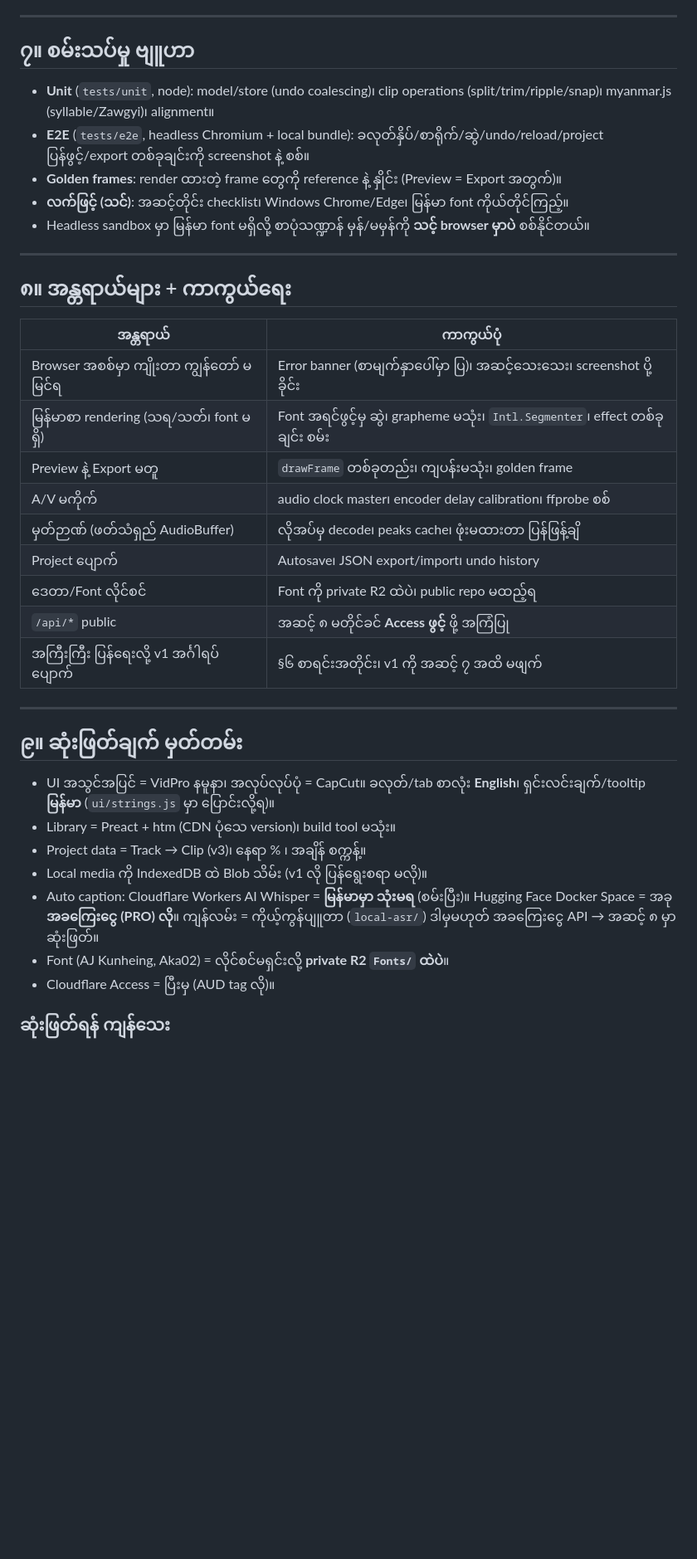
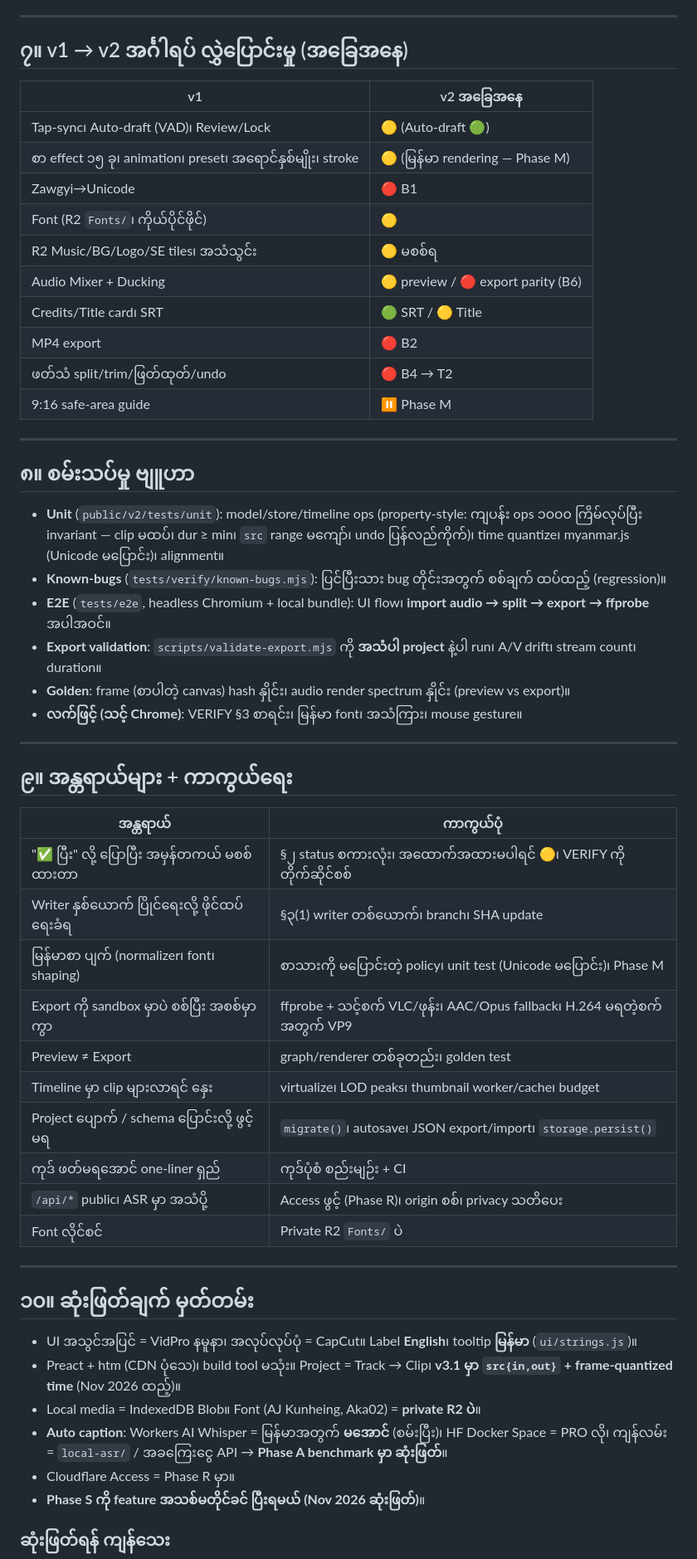
Before and after one commit to idetsm-max/fornyein, a Markdown page: Plan.md, the part around one of its changes. Shown at 83% size. Drawn GitHub-style; blank space fills up the shorter version.

```diff
--- a/Plan.md
+++ b/Plan.md
@@ -164,40 +180,58 @@ clip    = { id, kind, start, dur, in(source offset) , ...kind ဆိုင်ရ
 
 ---
 
-## ၇။ စမ်းသပ်မှု ဗျူဟာ
+## ၇။ v1 → v2 အင်္ဂါရပ် လွှဲပြောင်းမှု (အခြေအနေ)
 
-- **Unit** (`tests/unit`, node): model/store (undo coalescing)၊ clip operations (split/trim/ripple/snap)၊ myanmar.js (syllable/Zawgyi)၊ alignment။
-- **E2E** (`tests/e2e`, headless Chromium + local bundle): ခလုတ်နှိပ်/စာရိုက်/ဆွဲ/undo/reload/project ပြန်ဖွင့်/export တစ်ခုချင်းကို screenshot နဲ့ စစ်။
-- **Golden frames**: render ထားတဲ့ frame တွေကို reference နဲ့ နှိုင်း (Preview = Export အတွက်)။
-- **လက်ဖြင့် (သင်)**: အဆင့်တိုင်း checklist၊ Windows Chrome/Edge၊ မြန်မာ font ကိုယ်တိုင်ကြည့်။
-- Headless sandbox မှာ မြန်မာ font မရှိလို့ စာပုံသဏ္ဍာန် မှန်/မမှန်ကို **သင့် browser မှာပဲ** စစ်နိုင်တယ်။
+| v1 | v2 အခြေအနေ |
+|---|---|
+| Tap-sync၊ Auto-draft (VAD)၊ Review/Lock | 🟡 (Auto-draft 🟢) |
+| စာ effect ၁၅ ခု၊ animation၊ preset၊ အရောင်နှစ်မျိုး၊ stroke | 🟡 (မြန်မာ rendering — Phase M) |
+| Zawgyi→Unicode | 🔴 B1 |
+| Font (R2 `Fonts/`၊ ကိုယ်ပိုင်ဖိုင်) | 🟡 |
+| R2 Music/BG/Logo/SE tiles၊ အသံသွင်း | 🟡 မစစ်ရ |
+| Audio Mixer + Ducking | 🟡 preview / 🔴 export parity (B6) |
+| Credits/Title card၊ SRT | 🟢 SRT / 🟡 Title |
+| MP4 export | 🔴 B2 |
+| ဖတ်သံ split/trim/ဖြတ်ထုတ်/undo | 🔴 B4 → T2 |
+| 9:16 safe-area guide | ⏸ Phase M |
 
 ---
 
-## ၈။ အန္တရာယ်များ + ကာကွယ်ရေး
+## ၈။ စမ်းသပ်မှု ဗျူဟာ
+
+- **Unit** (`public/v2/tests/unit`): model/store/timeline ops (property-style: ကျပန်း ops ၁၀၀၀ ကြိမ်လုပ်ပြီး invariant — clip မထပ်၊ dur ≥ min၊ `src` range မကျော်၊ undo ပြန်လည်ကိုက်)၊ time quantize၊ myanmar.js (Unicode မပြောင်း)၊ alignment။
+- **Known-bugs** (`tests/verify/known-bugs.mjs`): ပြင်ပြီးသား bug တိုင်းအတွက် စစ်ချက် ထပ်ထည့် (regression)။
+- **E2E** (`tests/e2e`, headless Chromium + local bundle): UI flow၊ **import audio → split → export → ffprobe** အပါအဝင်။
+- **Export validation**: `scripts/validate-export.mjs` ကို **အသံပါ project** နဲ့ပါ run၊ A/V drift၊ stream count၊ duration။
+- **Golden**: frame (စာပါတဲ့ canvas) hash နှိုင်း၊ audio render spectrum နှိုင်း (preview vs export)။
+- **လက်ဖြင့် (သင့် Chrome)**: VERIFY §3 စာရင်း၊ မြန်မာ font၊ အသံကြား၊ mouse gesture။
+
+---
+
+## ၉။ အန္တရာယ်များ + ကာကွယ်ရေး
 
 | အန္တရာယ် | ကာကွယ်ပုံ |
 |---|---|
-| Browser အစစ်မှာ ကျိုးတာ ကျွန်တော် မမြင်ရ | Error banner (စာမျက်နှာပေါ်မှာ ပြ)၊ အဆင့်သေးသေး၊ screenshot ပို့ခိုင်း |
-| မြန်မာစာ rendering (သရ/သတ်၊ font မရှိ) | Font အရင်ဖွင့်မှ ဆွဲ၊ grapheme မသုံး၊ `Intl.Segmenter`၊ effect တစ်ခုချင်း စမ်း |
-| Preview နဲ့ Export မတူ | `drawFrame` တစ်ခုတည်း၊ ကျပန်းမသုံး၊ golden frame |
-| A/V မကိုက် | audio clock master၊ encoder delay calibration၊ ffprobe စစ် |
-| မှတ်ဉာဏ် (ဖတ်သံရှည် AudioBuffer) | လိုအပ်မှ decode၊ peaks cache၊ ဖုံးမထားတာ ပြန်ဖြန့်ချိ |
-| Project ပျောက် | Autosave၊ JSON export/import၊ undo history |
-| ဒေတာ/Font လိုင်စင် | Font ကို private R2 ထဲပဲ၊ public repo မထည့်ရ |
-| `/api/*` public | အဆင့် ၈ မတိုင်ခင် **Access ဖွင့်** ဖို့ အကြံပြု |
-| အကြီးကြီး ပြန်ရေးလို့ v1 အင်္ဂါရပ် ပျောက် | §၆ စာရင်းအတိုင်း၊ v1 ကို အဆင့် ၇ အထိ မဖျက် |
+| "✅ ပြီး" လို့ ပြောပြီး အမှန်တကယ် မစစ်ထားတာ | §၂ status စကားလုံး၊ အထောက်အထားမပါရင် 🟡၊ VERIFY ကို တိုက်ဆိုင်စစ် |
+| Writer နှစ်ယောက် ပြိုင်ရေးလို့ ဖိုင်ထပ်ရေးခံရ | §၃(1) writer တစ်ယောက်၊ branch၊ SHA update |
+| မြန်မာစာ ပျက် (normalizer၊ font၊ shaping) | စာသားကို မပြောင်းတဲ့ policy၊ unit test (Unicode မပြောင်း)၊ Phase M |
+| Export ကို sandbox မှာပဲ စစ်ပြီး အစစ်မှာ ကွာ | ffprobe + သင့်စက် VLC/ဖုန်း၊ AAC/Opus fallback၊ H.264 မရတဲ့စက်အတွက် VP9 |
+| Preview ≠ Export | graph/renderer တစ်ခုတည်း၊ golden test |
+| Timeline မှာ clip များလာရင် နှေး | virtualize၊ LOD peaks၊ thumbnail worker/cache၊ budget |
+| Project ပျောက် / schema ပြောင်းလို့ ဖွင့်မရ | `migrate()`၊ autosave၊ JSON export/import၊ `storage.persist()` |
+| ကုဒ် ဖတ်မရအောင် one-liner ရှည် | ကုဒ်ပုံစံ စည်းမျဉ်း + CI |
+| `/api/*` public၊ ASR မှာ အသံပို့ | Access ဖွင့် (Phase R)၊ origin စစ်၊ privacy သတိပေး |
+| Font လိုင်စင် | Private R2 `Fonts/` ပဲ |
 
 ---
 
-## ၉။ ဆုံးဖြတ်ချက် မှတ်တမ်း
+## ၁၀။ ဆုံးဖြတ်ချက် မှတ်တမ်း
 
-- UI အသွင်အပြင် = VidPro နမူနာ၊ အလုပ်လုပ်ပုံ = CapCut။ ခလုတ်/tab စာလုံး **English**၊ ရှင်းလင်းချက်/tooltip **မြန်မာ** (`ui/strings.js` မှာ ပြောင်းလို့ရ)။
-- Library = Preact + htm (CDN ပုံသေ version)၊ build tool မသုံး။
-- Project data = Track → Clip (v3)၊ နေရာ % ၊ အချိန် စက္ကန့်။
-- Local media ကို IndexedDB ထဲ Blob သိမ်း (v1 လို ပြန်ရွေးစရာ မလို)။
-- Auto caption: Cloudflare Workers AI Whisper = **မြန်မာမှာ သုံးမရ** (စမ်းပြီး)။ Hugging Face Docker Space = အခု **အခကြေးငွေ (PRO) လို**။ ကျန်လမ်း = ကိုယ့်ကွန်ပျူတာ (`local-asr/`) ဒါမှမဟုတ် အခကြေးငွေ API → အဆင့် ၈ မှာ ဆုံးဖြတ်။
-- Font (AJ Kunheing, Aka02) = လိုင်စင်မရှင်းလို့ **private R2 `Fonts/` ထဲပဲ**။
-- Cloudflare Access = ပြီးမှ (AUD tag လို)။
+- UI အသွင်အပြင် = VidPro နမူနာ၊ အလုပ်လုပ်ပုံ = CapCut။ Label **English**၊ tooltip **မြန်မာ** (`ui/strings.js`)။
+- Preact + htm (CDN ပုံသေ)၊ build tool မသုံး။ Project = Track → Clip၊ **v3.1 မှာ `src{in,out}` + frame-quantized time** (Nov 2026 ထည့်)။
+- Local media = IndexedDB Blob။ Font (AJ Kunheing, Aka02) = **private R2 ပဲ**။
+- **Auto caption**: Workers AI Whisper = မြန်မာအတွက် **မအောင်** (စမ်းပြီး)၊ HF Docker Space = PRO လို၊ ကျန်လမ်း = `local-asr/` / အခကြေးငွေ API → **Phase A benchmark မှာ ဆုံးဖြတ်**။
+- Cloudflare Access = Phase R မှာ။
+- **Phase S ကို feature အသစ်မတိုင်ခင် ပြီးရမယ် (Nov 2026 ဆုံးဖြတ်)**။
 
 ### ဆုံးဖြတ်ရန် ကျန်သေး
```
Also changed, not shown: other parts of Plan.md (+144 -129 lines).
